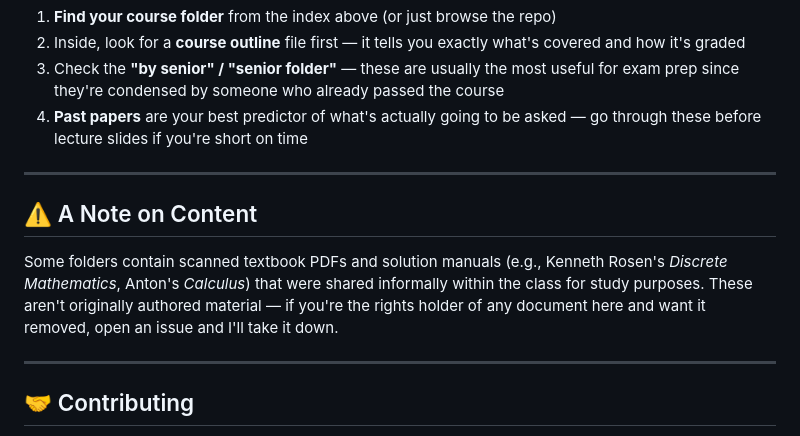
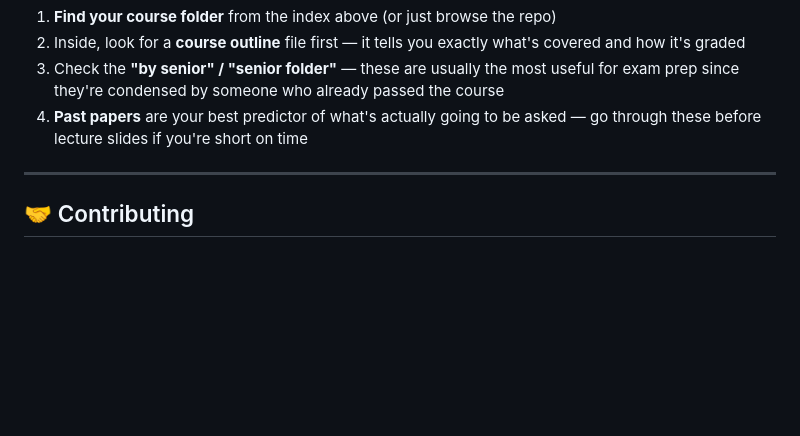
Before and after one commit to MianDaniyalHassan/Computer-Science-Course-Archive, a Markdown page: readme.md, the part around the change. GitHub-like rendering; blank space fills up the shorter version.

```diff
--- a/readme.md
+++ b/readme.md
@@ -182,12 +182,6 @@ These folders exist in the repo but map to elective/supporting slots rather than
 
 ---
 
-## ⚠️ A Note on Content
-
-Some folders contain scanned textbook PDFs and solution manuals (e.g., Kenneth Rosen's *Discrete Mathematics*, Anton's *Calculus*) that were shared informally within the class for study purposes. These aren't originally authored material — if you're the rights holder of any document here and want it removed, open an issue and I'll take it down.
-
----
-
 ## 🤝 Contributing
 
 If you're a fellow CS student and have material that would help others — updated past papers, better notes, a course outline for a newer semester — feel free to open a pull request or reach out. This is meant to grow with each batch, not just sit as a static dump from Fall 2023.
```
